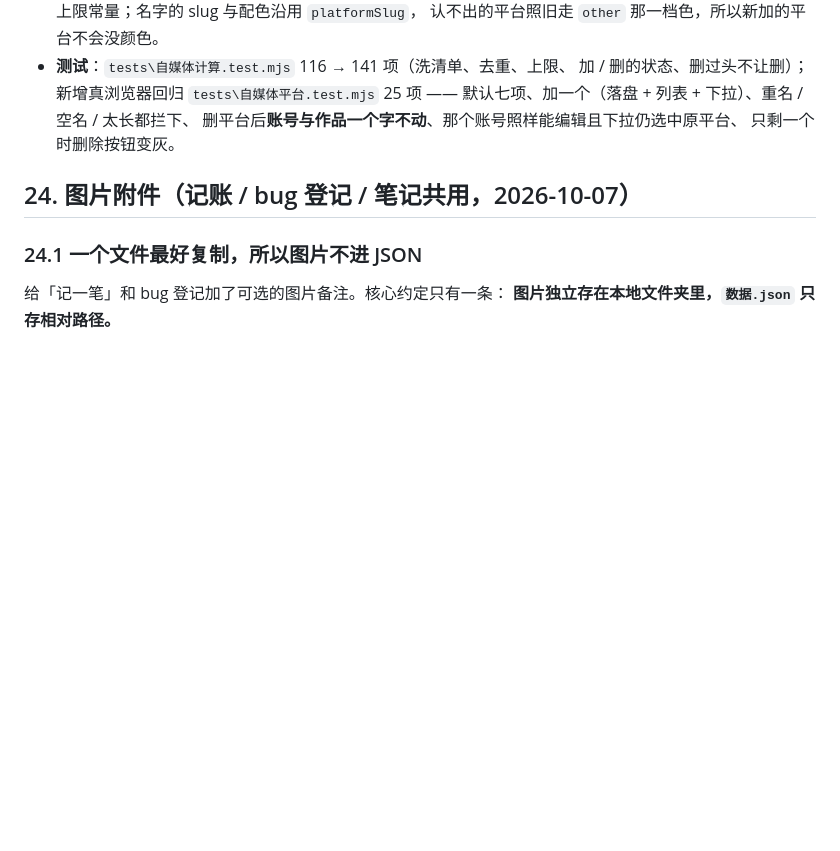
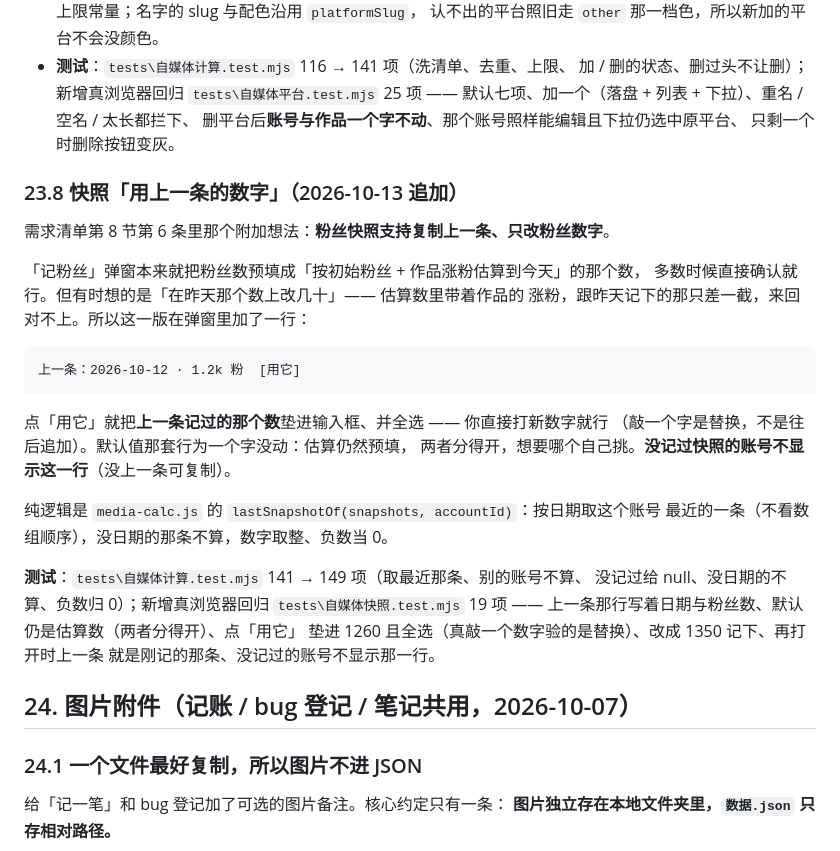
Before and after one commit to LuZhong-Li/my-self-efficiency-app, a Markdown page: docs/设计-v1.md, the part around the change. Rendered like a GitHub page; blank space fills up the shorter version.

````diff
--- a/docs/设计-v1.md
+++ b/docs/设计-v1.md
@@ -1269,6 +1269,31 @@ extra: 本周已发 2 条 · 爆款 1 条      （没爆款就不写「爆款 0
   删平台后**账号与作品一个字不动**、那个账号照样能编辑且下拉仍选中原平台、
   只剩一个时删除按钮变灰。
 
+### 23.8 快照「用上一条的数字」（2026-10-13 追加）
+
+需求清单第 8 节第 6 条里那个附加想法：**粉丝快照支持复制上一条、只改粉丝数字**。
+
+「记粉丝」弹窗本来就把粉丝数预填成「按初始粉丝 + 作品涨粉估算到今天」的那个数，
+多数时候直接确认就行。但有时想的是「在昨天那个数上改几十」—— 估算数里带着作品的
+涨粉，跟昨天记下的那只差一截，来回对不上。所以这一版在弹窗里加了一行：
+
+```
+上一条：2026-10-12 · 1.2k 粉  [用它]
+```
+
+点「用它」就把**上一条记过的那个数**垫进输入框、并全选 —— 你直接打新数字就行
+（敲一个字是替换，不是往后追加）。默认值那套行为一个字没动：估算仍然预填，
+两者分得开，想要哪个自己挑。**没记过快照的账号不显示这一行**（没上一条可复制）。
+
+纯逻辑是 `media-calc.js` 的 `lastSnapshotOf(snapshots, accountId)`：按日期取这个账号
+最近的一条（不看数组顺序），没日期的那条不算，数字取整、负数当 0。
+
+**测试**：`tests\自媒体计算.test.mjs` 141 → 149 项（取最近那条、别的账号不算、
+没记过给 null、没日期的不算、负数归 0）；新增真浏览器回归 `tests\自媒体快照.test.mjs`
+19 项 —— 上一条那行写着日期与粉丝数、默认仍是估算数（两者分得开）、点「用它」
+垫进 1260 且全选（真敲一个数字验的是替换）、改成 1350 记下、再打开时上一条
+就是刚记的那条、没记过的账号不显示那一行。
+
 ## 24. 图片附件（记账 / bug 登记 / 笔记共用，2026-10-07）
 
 ### 24.1 一个文件最好复制，所以图片不进 JSON
````
Also changed, not shown: README.md (+3 -0 lines), docs/需求清单.md (+11 -2 lines).
